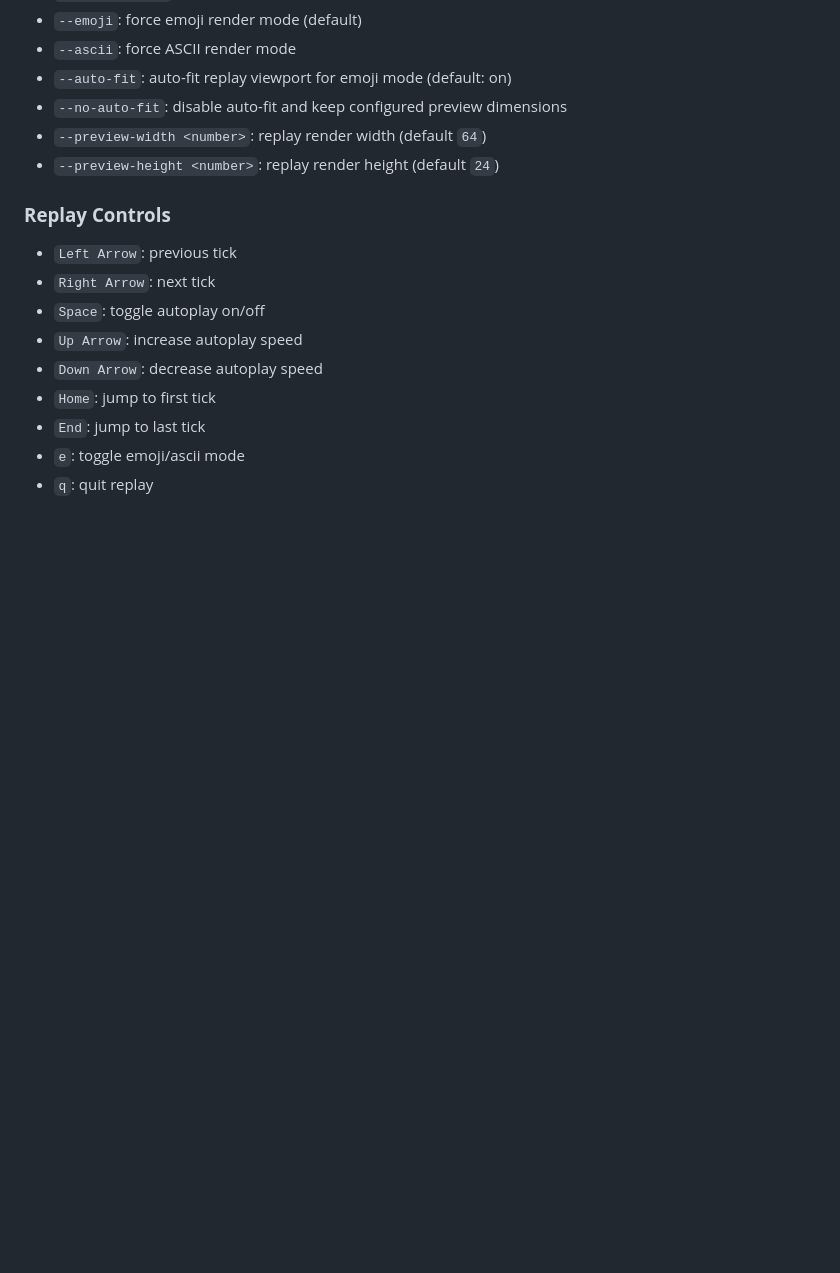
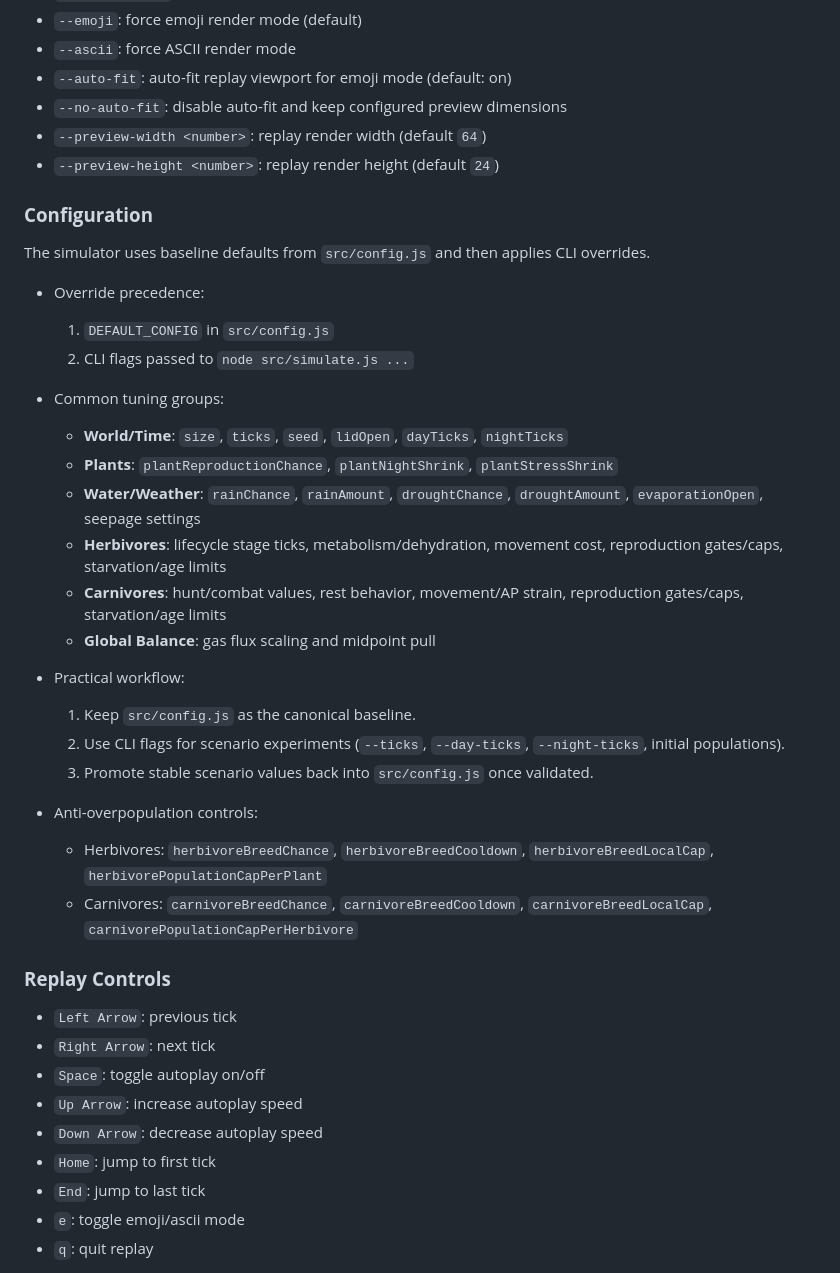
Before and after one commit to DenysVuika/terrarium, a Markdown page: README.md, the part around the change. Rendered like a GitHub page; blank space fills up the shorter version.

Commit message:
feat: add configuration section to README for simulator tuning and controls

```diff
--- a/README.md
+++ b/README.md
@@ -360,6 +360,31 @@ node src/simulate.js --replay runs/my-seed.json --autoplay --fps 6
 - `--preview-width <number>`: replay render width (default `64`)
 - `--preview-height <number>`: replay render height (default `24`)
 
+### **Configuration**
+
+The simulator uses baseline defaults from `src/config.js` and then applies CLI overrides.
+
+- Override precedence:
+  1. `DEFAULT_CONFIG` in `src/config.js`
+  2. CLI flags passed to `node src/simulate.js ...`
+
+- Common tuning groups:
+  - **World/Time**: `size`, `ticks`, `seed`, `lidOpen`, `dayTicks`, `nightTicks`
+  - **Plants**: `plantReproductionChance`, `plantNightShrink`, `plantStressShrink`
+  - **Water/Weather**: `rainChance`, `rainAmount`, `droughtChance`, `droughtAmount`, `evaporationOpen`, seepage settings
+  - **Herbivores**: lifecycle stage ticks, metabolism/dehydration, movement cost, reproduction gates/caps, starvation/age limits
+  - **Carnivores**: hunt/combat values, rest behavior, movement/AP strain, reproduction gates/caps, starvation/age limits
+  - **Global Balance**: gas flux scaling and midpoint pull
+
+- Practical workflow:
+  1. Keep `src/config.js` as the canonical baseline.
+  2. Use CLI flags for scenario experiments (`--ticks`, `--day-ticks`, `--night-ticks`, initial populations).
+  3. Promote stable scenario values back into `src/config.js` once validated.
+
+- Anti-overpopulation controls:
+  - Herbivores: `herbivoreBreedChance`, `herbivoreBreedCooldown`, `herbivoreBreedLocalCap`, `herbivorePopulationCapPerPlant`
+  - Carnivores: `carnivoreBreedChance`, `carnivoreBreedCooldown`, `carnivoreBreedLocalCap`, `carnivorePopulationCapPerHerbivore`
+
 ### **Replay Controls**
 
 - `Left Arrow`: previous tick
```
